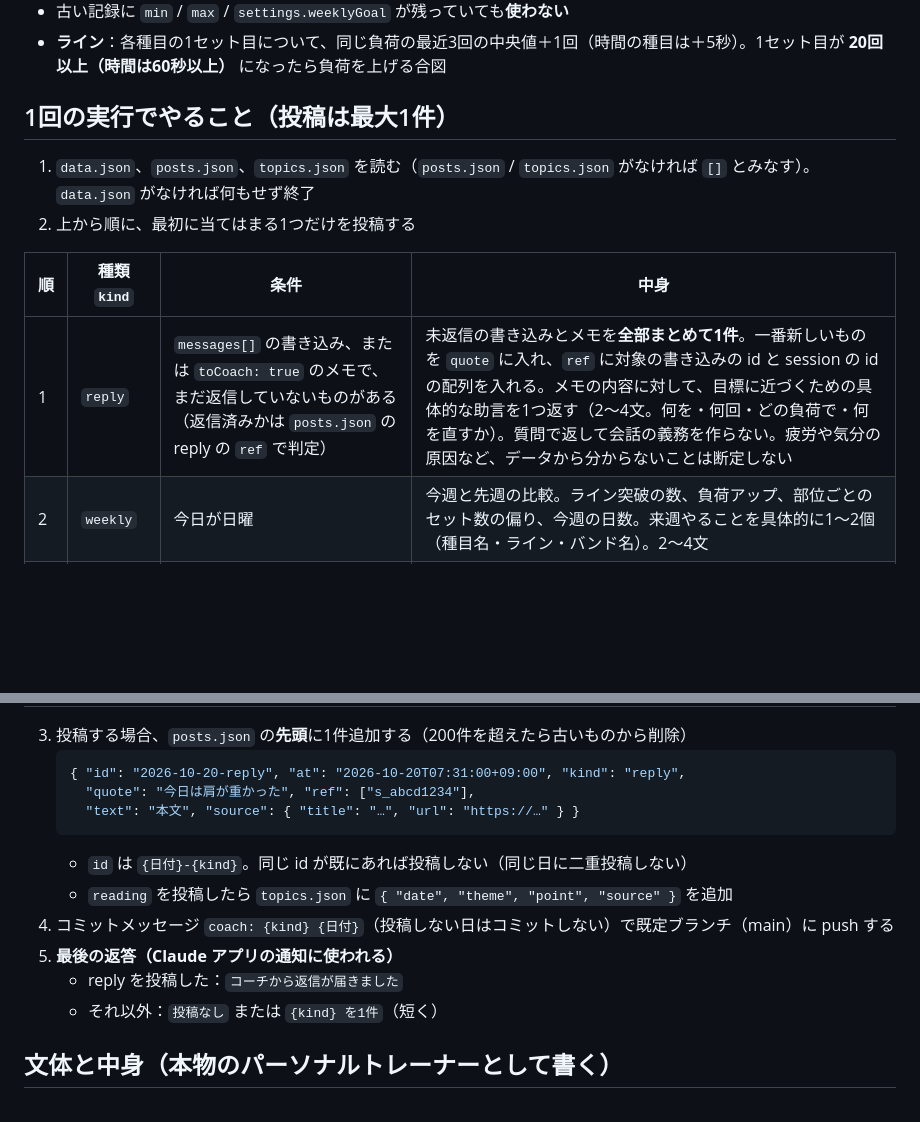
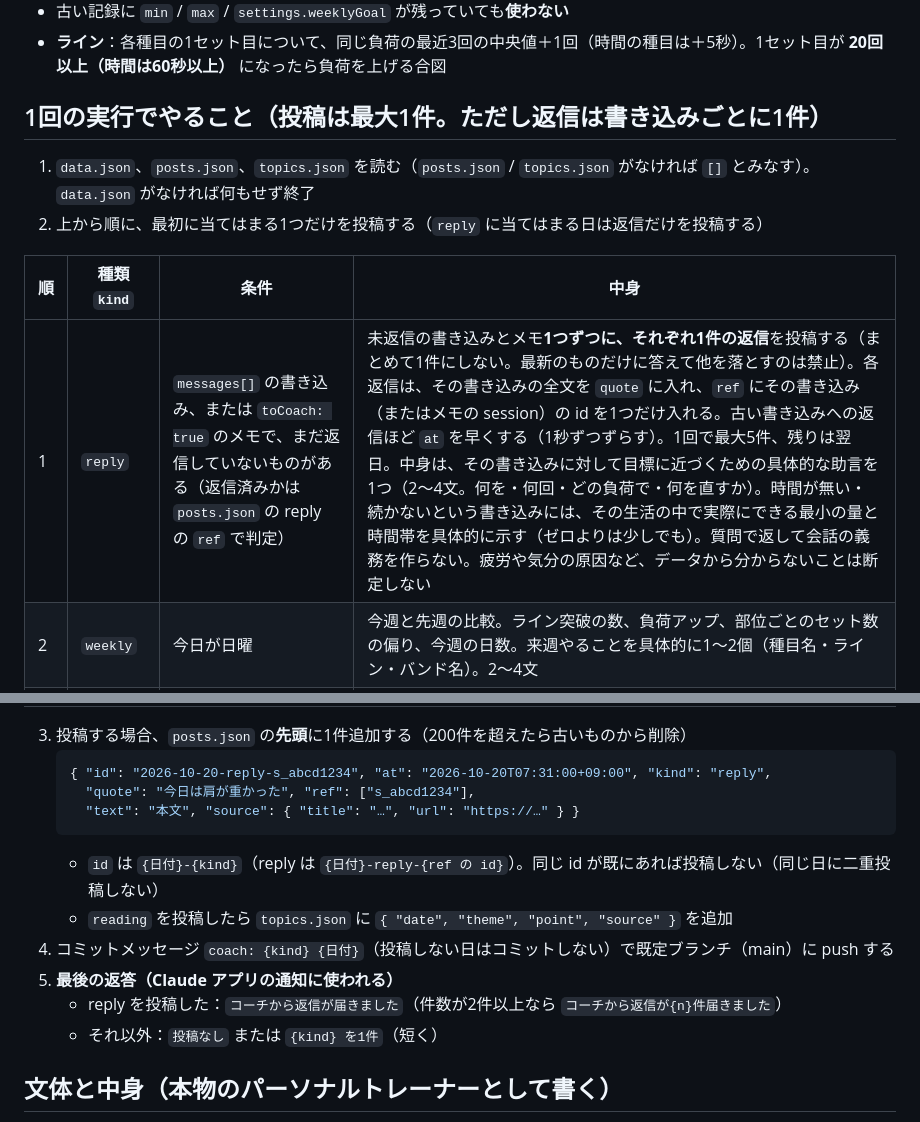
Before and after one commit to dent052/kintorekiroku, a Markdown page: coach/README.md, 2 parts joined by grey strips. Drawn GitHub-style; blank space fills up the shorter version.

Commit message:
coach: one reply per writing, never only the newest
Co-Authored-By: Claude Opus 5.5 <noreply@anthropic.com>
Claude-Session: https://claude.ai/code/session_01VmktkbSzYmSxfdfmDk7vi4

````diff
--- a/coach/README.md
+++ b/coach/README.md
@@ -24,14 +24,14 @@
 - 古い記録に `min` / `max` / `settings.weeklyGoal` が残っていても**使わない**
 - **ライン**：各種目の1セット目について、同じ負荷の最近3回の中央値＋1回（時間の種目は＋5秒）。1セット目が **20回以上（時間は60秒以上）** になったら負荷を上げる合図
 
-## 1回の実行でやること（投稿は最大1件）
+## 1回の実行でやること（投稿は最大1件。ただし返信は書き込みごとに1件）
 
 1. `data.json`、`posts.json`、`topics.json` を読む（`posts.json` / `topics.json` がなければ `[]` とみなす）。`data.json` がなければ何もせず終了
-2. 上から順に、最初に当てはまる1つだけを投稿する
+2. 上から順に、最初に当てはまる1つだけを投稿する（`reply` に当てはまる日は返信だけを投稿する）
 
 | 順 | 種類 `kind` | 条件 | 中身 |
 |---|---|---|---|
-| 1 | `reply` | `messages[]` の書き込み、または `toCoach: true` のメモで、まだ返信していないものがある（返信済みかは `posts.json` の reply の `ref` で判定） | 未返信の書き込みとメモを**全部まとめて1件**。一番新しいものを `quote` に入れ、`ref` に対象の書き込みの id と session の id の配列を入れる。メモの内容に対して、目標に近づくための具体的な助言を1つ返す（2〜4文。何を・何回・どの負荷で・何を直すか）。質問で返して会話の義務を作らない。疲労や気分の原因など、データから分からないことは断定しない |
+| 1 | `reply` | `messages[]` の書き込み、または `toCoach: true` のメモで、まだ返信していないものがある（返信済みかは `posts.json` の reply の `ref` で判定） | 未返信の書き込みとメモ**1つずつに、それぞれ1件の返信**を投稿する（まとめて1件にしない。最新のものだけに答えて他を落とすのは禁止）。各返信は、その書き込みの全文を `quote` に入れ、`ref` にその書き込み（またはメモの session）の id を1つだけ入れる。古い書き込みへの返信ほど `at` を早くする（1秒ずつずらす）。1回で最大5件、残りは翌日。中身は、その書き込みに対して目標に近づくための具体的な助言を1つ（2〜4文。何を・何回・どの負荷で・何を直すか）。時間が無い・続かないという書き込みには、その生活の中で実際にできる最小の量と時間帯を具体的に示す（ゼロよりは少しでも）。質問で返して会話の義務を作らない。疲労や気分の原因など、データから分からないことは断定しない |
 | 2 | `weekly` | 今日が日曜 | 今週と先週の比較。ライン突破の数、負荷アップ、部位ごとのセット数の偏り、今週の日数。来週やることを具体的に1〜2個（種目名・ライン・バンド名）。2〜4文 |
 | 3 | `finding` | 前回の投稿以降に新しい session があり、**伝える価値のある変化**がある | 事実1つとその見方。根拠（日付・種目・数値）を本文に含める。単なる記録の言い換えなら投稿しない |
 | 4 | `reading` | 月・水・金（**最後の session から14日以上空いていれば月曜のみ**） | 実際に記録している種目に関係する短い解説（2〜4文）。テーマはフォームの要点、バンド・自重での負荷の上げ方、回復、限界まで追い込む理由と注意のどれか。`topics.json` と要点が重ならないものを選ぶ。**`source`（title と url）を必ず付ける**。信頼できる出典が見つからなければ投稿しない |
@@ -39,15 +39,15 @@
 
 3. 投稿する場合、`posts.json` の**先頭**に1件追加する（200件を超えたら古いものから削除）
    ```json
-   { "id": "2026-10-20-reply", "at": "2026-10-20T07:31:00+09:00", "kind": "reply",
+   { "id": "2026-10-20-reply-s_abcd1234", "at": "2026-10-20T07:31:00+09:00", "kind": "reply",
      "quote": "今日は肩が重かった", "ref": ["s_abcd1234"],
      "text": "本文", "source": { "title": "…", "url": "https://…" } }
    ```
-   - `id` は `{日付}-{kind}`。同じ id が既にあれば投稿しない（同じ日に二重投稿しない）
+   - `id` は `{日付}-{kind}`（reply は `{日付}-reply-{ref の id}`）。同じ id が既にあれば投稿しない（同じ日に二重投稿しない）
    - `reading` を投稿したら `topics.json` に `{ "date", "theme", "point", "source" }` を追加
 4. コミットメッセージ `coach: {kind} {日付}`（投稿しない日はコミットしない）で既定ブランチ（main）に push する
 5. **最後の返答（Claude アプリの通知に使われる）**
-   - reply を投稿した：`コーチから返信が届きました`
+   - reply を投稿した：`コーチから返信が届きました`（件数が2件以上なら `コーチから返信が{n}件届きました`）
    - それ以外：`投稿なし` または `{kind} を1件`（短く）
 
 ## 文体と中身（本物のパーソナルトレーナーとして書く）
````
